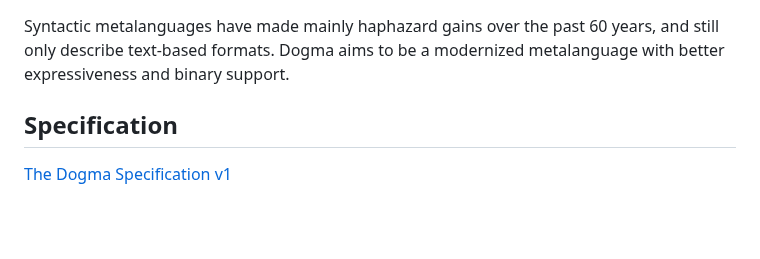
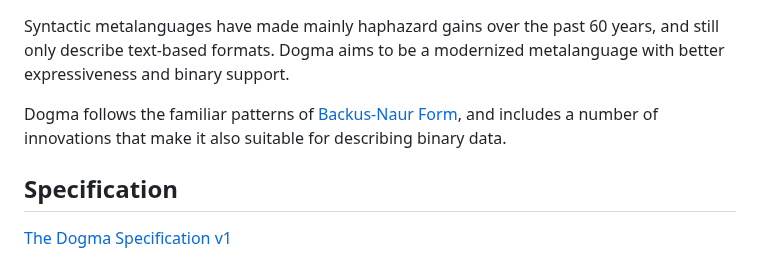
Before and after one commit to kstenerud/dogma, a Markdown page: README.md, the part around the change. Drawn GitHub-style; blank space fills up the shorter version.

Commit message:
Update readme copy of introduction

```diff
--- a/README.md
+++ b/README.md
@@ -2,6 +2,8 @@ The Dogma Metalanguage
 ======================
 
 Syntactic metalanguages have made mainly haphazard gains over the past 60 years, and still only describe text-based formats. Dogma aims to be a modernized metalanguage with better expressiveness and binary support.
+
+Dogma follows the familiar patterns of [Backus-Naur Form](https://en.wikipedia.org/wiki/Backus%E2%80%93Naur_form), and includes a number of innovations that make it also suitable for describing binary data.
 
 
 
```
